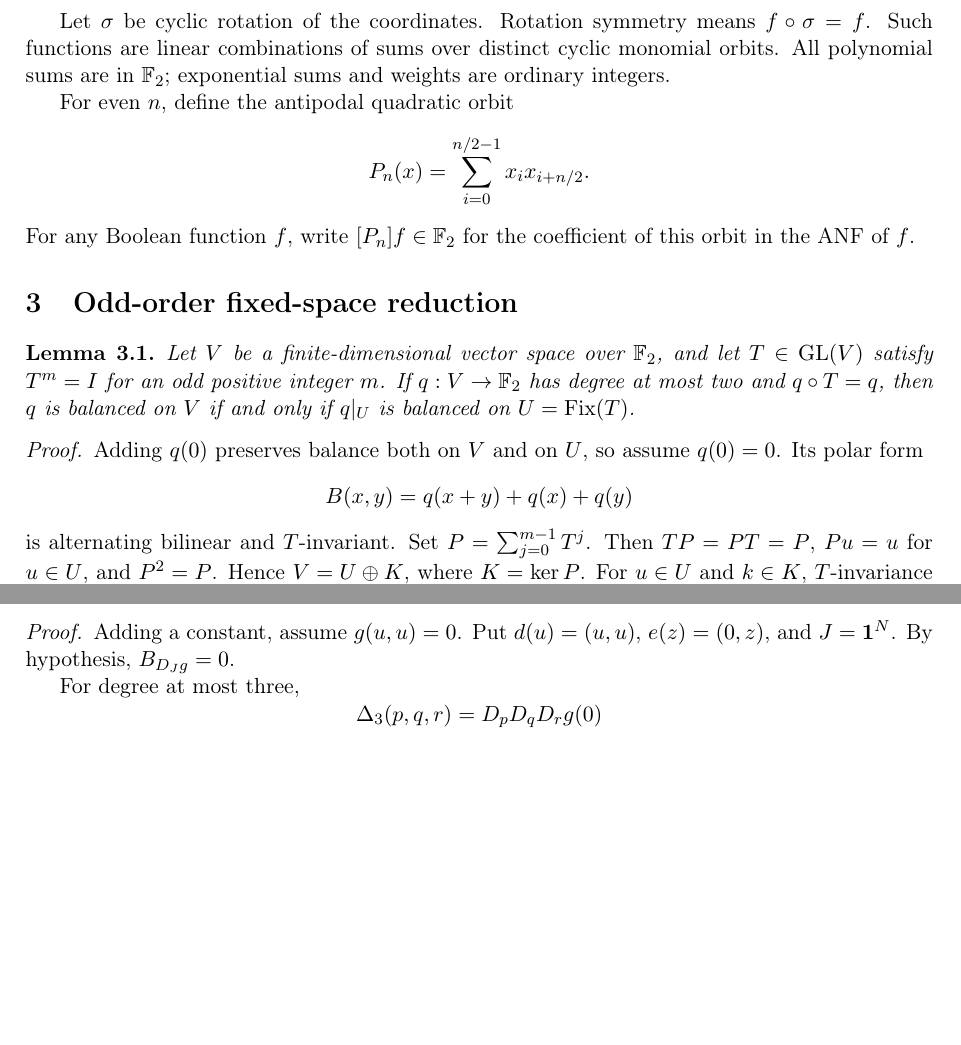
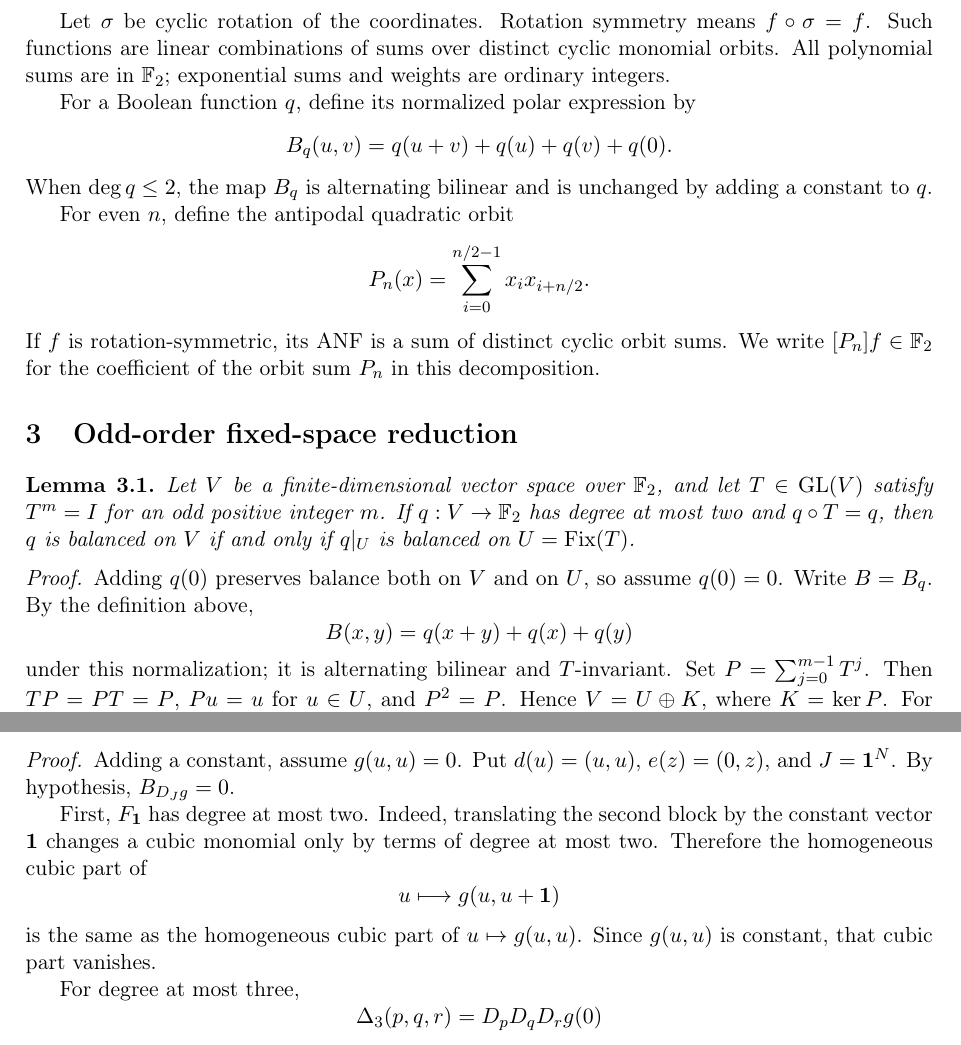
Before and after one commit to contatofilipevono-rgb/hrsbf-bent-verification, a LaTeX paper (paper_arxiv_v1.tex): two parts of pages 3 and 6 of 9 before the commit and two parts of pages 3 and 7 of 9 after it, joined at a grey line, cut so that both start at the same text, the shorter picture padded with empty space. Compiled offline with pdfLaTeX.

Commit message:
paper: address Astra editorial review for arXiv candidate

```diff
--- a/paper_arxiv_v1.tex
+++ b/paper_arxiv_v1.tex
@@ -14,7 +14,7 @@
 \small Independent Researcher, Brazil\\
 \small ORCID: \href{https://orcid.org/0009-0009-4994-8533}{0009-0009-4994-8533}\\
 \small \texttt{contatofilipevono@gmail.com}}
-\date{Preprint version 1.0 --- October 6, 2026}
+\date{Preprint version 1.1 --- October 6, 2026}
 \begin{document}
 \maketitle
 \begin{abstract}
@@ -66,20 +66,28 @@ A function is balanced if $W_f(0)=0$, and bent if $|W_f(b)|=2^{n/2}$ for every $
 
 Let $\sigma$ be cyclic rotation of the coordinates. Rotation symmetry means $f\circ\sigma=f$. Such functions are linear combinations of sums over distinct cyclic monomial orbits. All polynomial sums are in $\F$; exponential sums and weights are ordinary integers.
 
+For a Boolean function $q$, define its normalized polar expression by
+\[
+B_q(u,v)=q(u+v)+q(u)+q(v)+q(0).
+\]
+When $\deg q\le2$, the map $B_q$ is alternating bilinear and is unchanged by adding a constant to $q$.
+
 For even $n$, define the antipodal quadratic orbit
 \[
 P_n(x)=\sum_{i=0}^{n/2-1}x_i x_{i+n/2}.
 \]
-For any Boolean function $f$, write $[P_n]f\in\F$ for the coefficient of this orbit in the ANF of $f$.
+If $f$ is rotation-symmetric, its ANF is a sum of distinct cyclic orbit sums. We write $[P_n]f\in\F$ for the coefficient of the orbit sum $P_n$ in this decomposition.
 
 \section{Odd-order fixed-space reduction}
 \begin{lemma}\label{lem:reduction}
 Let $V$ be a finite-dimensional vector space over $\F$, and let $T\in\operatorname{GL}(V)$ satisfy $T^m=I$ for an odd positive integer $m$. If $q:V\to\F$ has degree at most two and $q\circ T=q$, then $q$ is balanced on $V$ if and only if $q|_U$ is balanced on $U=\Fix(T)$.
 \end{lemma}
 \begin{proof}
-Adding $q(0)$ preserves balance both on $V$ and on $U$, so assume $q(0)=0$. Its polar form
-\[B(x,y)=q(x+y)+q(x)+q(y)\]
-is alternating bilinear and $T$-invariant. Set $P=\sum_{j=0}^{m-1}T^j$. Then $TP=PT=P$, $Pu=u$ for $u\in U$, and $P^2=P$. Hence $V=U\oplus K$, where $K=\ker P$. For $u\in U$ and $k\in K$, $T$-invariance gives $B(u,T^jk)=B(T^{-j}u,k)=B(u,k)$. Since $m$ is odd,
+Adding $q(0)$ preserves balance both on $V$ and on $U$, so assume $q(0)=0$. Write $B=B_q$. By the definition above,
+\[
+B(x,y)=q(x+y)+q(x)+q(y)
+\]
+under this normalization; it is alternating bilinear and $T$-invariant. Set $P=\sum_{j=0}^{m-1}T^j$. Then $TP=PT=P$, $Pu=u$ for $u\in U$, and $P^2=P$. Hence $V=U\oplus K$, where $K=\ker P$. For $u\in U$ and $k\in K$, $T$-invariance gives $B(u,T^jk)=B(T^{-j}u,k)=B(u,k)$. Since $m$ is odd,
 \[
 B(u,k)=mB(u,k)=\sum_{j=0}^{m-1}B(u,T^jk)=B(u,Pk)=0.
 \]
@@ -268,6 +276,12 @@ Let \(N=2h\) be any positive even integer, and let \(g:\F^N\to\F\) be rotation-s
 \begin{proof}
 Adding a constant, assume \(g(u,u)=0\). Put \(d(u)=(u,u)\), \(e(z)=(0,z)\), and \(J=\mathbf1^N\). By hypothesis, \(B_{D_Jg}=0\).
 
+First, $F_{\mathbf1}$ has degree at most two. Indeed, translating the second block by the constant vector $\mathbf1$ changes a cubic monomial only by terms of degree at most two. Therefore the homogeneous cubic part of
+\[
+u\longmapsto g(u,u+\mathbf1)
+\]
+is the same as the homogeneous cubic part of $u\mapsto g(u,u)$. Since $g(u,u)$ is constant, that cubic part vanishes.
+
 For degree at most three,
 \[
 \Delta_3(p,q,r)=D_pD_qD_rg(0)
```
Also changed, not shown: paper_arxiv_v1.tex (14 more changed lines).
